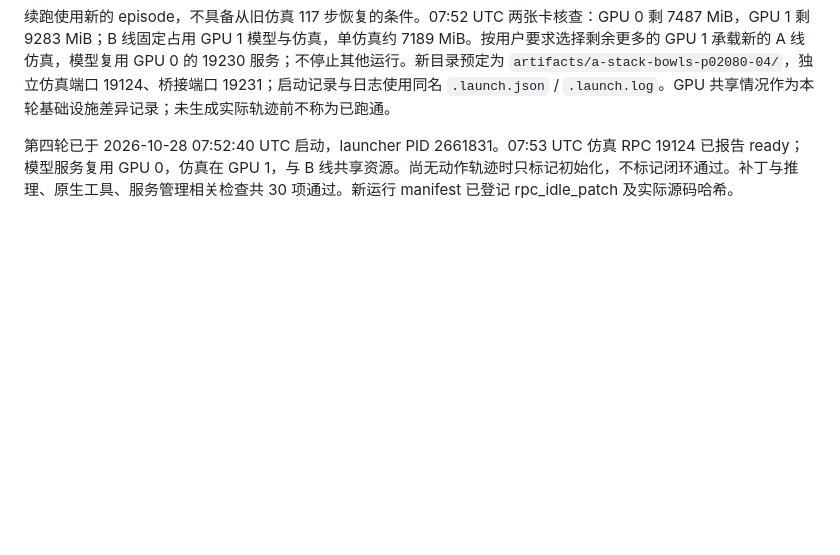
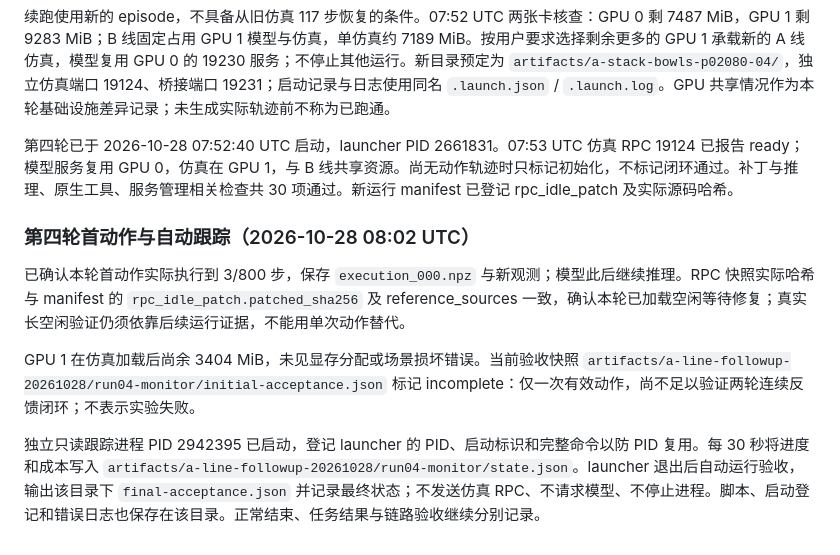
Before and after one commit to Kang-YC/Agent-Action-Model, a Markdown page: docs/a-line.md, the part around the change. GitHub-like rendering; blank space fills up the shorter version.

Commit message:
docs(a-line): verify fourth run action and register completion monitor

```diff
--- a/docs/a-line.md
+++ b/docs/a-line.md
@@ -104,3 +104,11 @@ A 线新运行仅在自己的 reference_source 快照中，为 RPC 每次读请
 续跑使用新的 episode，不具备从旧仿真 117 步恢复的条件。07:52 UTC 两张卡核查：GPU 0 剩 7487 MiB，GPU 1 剩 9283 MiB；B 线固定占用 GPU 1 模型与仿真，单仿真约 7189 MiB。按用户要求选择剩余更多的 GPU 1 承载新的 A 线仿真，模型复用 GPU 0 的 19230 服务；不停止其他运行。新目录预定为 `artifacts/a-stack-bowls-p02080-04/`，独立仿真端口 19124、桥接端口 19231；启动记录与日志使用同名 `.launch.json` / `.launch.log`。GPU 共享情况作为本轮基础设施差异记录；未生成实际轨迹前不称为已跑通。
 
 第四轮已于 2026-10-28 07:52:40 UTC 启动，launcher PID 2661831。07:53 UTC 仿真 RPC 19124 已报告 ready；模型服务复用 GPU 0，仿真在 GPU 1，与 B 线共享资源。尚无动作轨迹时只标记初始化，不标记闭环通过。补丁与推理、原生工具、服务管理相关检查共 30 项通过。新运行 manifest 已登记 rpc_idle_patch 及实际源码哈希。
+
+### 第四轮首动作与自动跟踪（2026-10-28 08:02 UTC）
+
+已确认本轮首动作实际执行到 3/800 步，保存 `execution_000.npz` 与新观测；模型此后继续推理。RPC 快照实际哈希与 manifest 的 `rpc_idle_patch.patched_sha256` 及 reference_sources 一致，确认本轮已加载空闲等待修复；真实长空闲验证仍须依靠后续运行证据，不能用单次动作替代。
+
+GPU 1 在仿真加载后尚余 3404 MiB，未见显存分配或场景损坏错误。当前验收快照 `artifacts/a-line-followup-20261028/run04-monitor/initial-acceptance.json` 标记 incomplete：仅一次有效动作，尚不足以验证两轮连续反馈闭环；不表示实验失败。
+
+独立只读跟踪进程 PID 2942395 已启动，登记 launcher 的 PID、启动标识和完整命令以防 PID 复用。每 30 秒将进度和成本写入 `artifacts/a-line-followup-20261028/run04-monitor/state.json`。launcher 退出后自动运行验收，输出该目录下 `final-acceptance.json` 并记录最终状态；不发送仿真 RPC、不请求模型、不停止进程。脚本、启动登记和错误日志也保存在该目录。正常结束、任务结果与链路验收继续分别记录。
```
